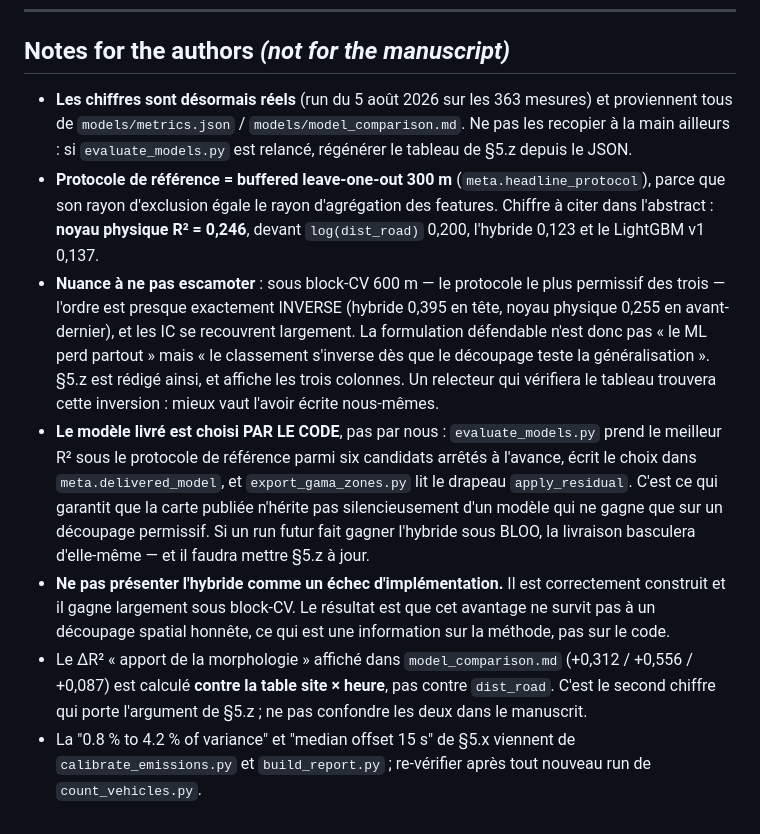
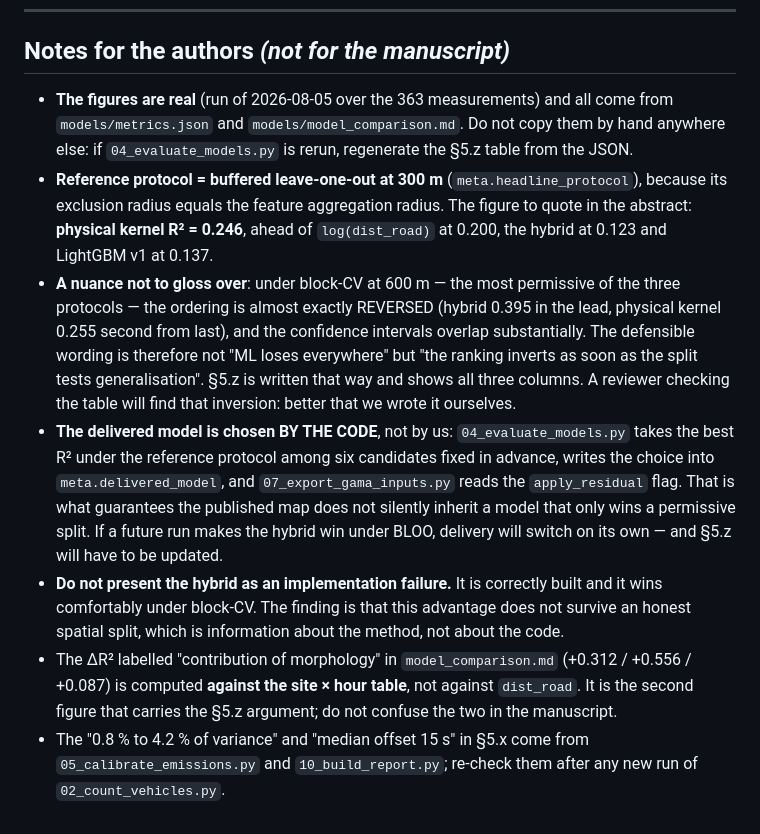
Before and after one commit to Colauz/noise-modelling-hanoi, a Markdown page: docs/negative-results.md, the part around the change. GitHub-like rendering.

Commit message:
docs: translate the author notes at the end of negative-results.md
The last French block in the document. It is the section that tells a future
author which figure to quote in the abstract, which nuance not to gloss over
(the ranking inverts, the confidence intervals overlap, and a reviewer will find
that), and not to present the hybrid as an implementation failure when it is a
correctly built model whose advantage does not survive an honest split.

Co-Authored-By: Claude Opus 5 <noreply@anthropic.com>

```diff
--- a/docs/negative-results.md
+++ b/docs/negative-results.md
@@ -412,33 +412,31 @@ sample and more typologies — not whether hybridisation is a good idea in the a
 
 ## Notes for the authors *(not for the manuscript)*
 
-- **Les chiffres sont désormais réels** (run du 5 août 2026 sur les 363 mesures) et proviennent
-  tous de `models/metrics.json` / `models/model_comparison.md`. Ne pas les
-  recopier à la main ailleurs : si `evaluate_models.py` est relancé, régénérer le tableau de
-  §5.z depuis le JSON.
-- **Protocole de référence = buffered leave-one-out 300 m** (`meta.headline_protocol`), parce
-  que son rayon d'exclusion égale le rayon d'agrégation des features. Chiffre à citer dans
-  l'abstract : **noyau physique R² = 0,246**, devant `log(dist_road)` 0,200, l'hybride 0,123
-  et le LightGBM v1 0,137.
-- **Nuance à ne pas escamoter** : sous block-CV 600 m — le protocole le plus permissif des
-  trois — l'ordre est presque exactement INVERSE (hybride 0,395 en tête, noyau physique
-  0,255 en avant-dernier), et les IC se recouvrent largement. La formulation défendable n'est
-  donc pas « le ML perd partout » mais « le classement s'inverse dès que le découpage teste la
-  généralisation ». §5.z est rédigé ainsi, et affiche les trois colonnes. Un relecteur qui
-  vérifiera le tableau trouvera cette inversion : mieux vaut l'avoir écrite nous-mêmes.
-- **Le modèle livré est choisi PAR LE CODE**, pas par nous : `evaluate_models.py` prend le
-  meilleur R² sous le protocole de référence parmi six candidats arrêtés à l'avance, écrit le
-  choix dans `meta.delivered_model`, et `export_gama_zones.py` lit le drapeau
-  `apply_residual`. C'est ce qui garantit que la carte publiée n'hérite pas silencieusement
-  d'un modèle qui ne gagne que sur un découpage permissif. Si un run futur fait gagner
-  l'hybride sous BLOO, la livraison basculera d'elle-même — et il faudra mettre §5.z à jour.
-- **Ne pas présenter l'hybride comme un échec d'implémentation.** Il est correctement
-  construit et il gagne largement sous block-CV. Le résultat est que cet avantage ne survit
-  pas à un découpage spatial honnête, ce qui est une information sur la méthode, pas sur le
-  code.
-- Le ΔR² « apport de la morphologie » affiché dans `model_comparison.md` (+0,312 / +0,556 /
-  +0,087) est calculé **contre la table site × heure**, pas contre `dist_road`. C'est le second
-  chiffre qui porte l'argument de §5.z ; ne pas confondre les deux dans le manuscrit.
-- La "0.8 % to 4.2 % of variance" et "median offset 15 s" de §5.x viennent de
-  `calibrate_emissions.py` et `build_report.py` ; re-vérifier après tout nouveau run de
-  `count_vehicles.py`.
+- **The figures are real** (run of 2026-08-05 over the 363 measurements) and all come from
+  `models/metrics.json` and `models/model_comparison.md`. Do not copy them by hand anywhere
+  else: if `04_evaluate_models.py` is rerun, regenerate the §5.z table from the JSON.
+- **Reference protocol = buffered leave-one-out at 300 m** (`meta.headline_protocol`), because
+  its exclusion radius equals the feature aggregation radius. The figure to quote in the
+  abstract: **physical kernel R² = 0.246**, ahead of `log(dist_road)` at 0.200, the hybrid at
+  0.123 and LightGBM v1 at 0.137.
+- **A nuance not to gloss over**: under block-CV at 600 m — the most permissive of the three
+  protocols — the ordering is almost exactly REVERSED (hybrid 0.395 in the lead, physical
+  kernel 0.255 second from last), and the confidence intervals overlap substantially. The
+  defensible wording is therefore not "ML loses everywhere" but "the ranking inverts as soon
+  as the split tests generalisation". §5.z is written that way and shows all three columns.
+  A reviewer checking the table will find that inversion: better that we wrote it ourselves.
+- **The delivered model is chosen BY THE CODE**, not by us: `04_evaluate_models.py` takes the
+  best R² under the reference protocol among six candidates fixed in advance, writes the
+  choice into `meta.delivered_model`, and `07_export_gama_inputs.py` reads the
+  `apply_residual` flag. That is what guarantees the published map does not silently inherit
+  a model that only wins a permissive split. If a future run makes the hybrid win under BLOO,
+  delivery will switch on its own — and §5.z will have to be updated.
+- **Do not present the hybrid as an implementation failure.** It is correctly built and it
+  wins comfortably under block-CV. The finding is that this advantage does not survive an
+  honest spatial split, which is information about the method, not about the code.
+- The ΔR² labelled "contribution of morphology" in `model_comparison.md` (+0.312 / +0.556 /
+  +0.087) is computed **against the site × hour table**, not against `dist_road`. It is the
+  second figure that carries the §5.z argument; do not confuse the two in the manuscript.
+- The "0.8 % to 4.2 % of variance" and "median offset 15 s" in §5.x come from
+  `05_calibrate_emissions.py` and `10_build_report.py`; re-check them after any new run of
+  `02_count_vehicles.py`.
```
